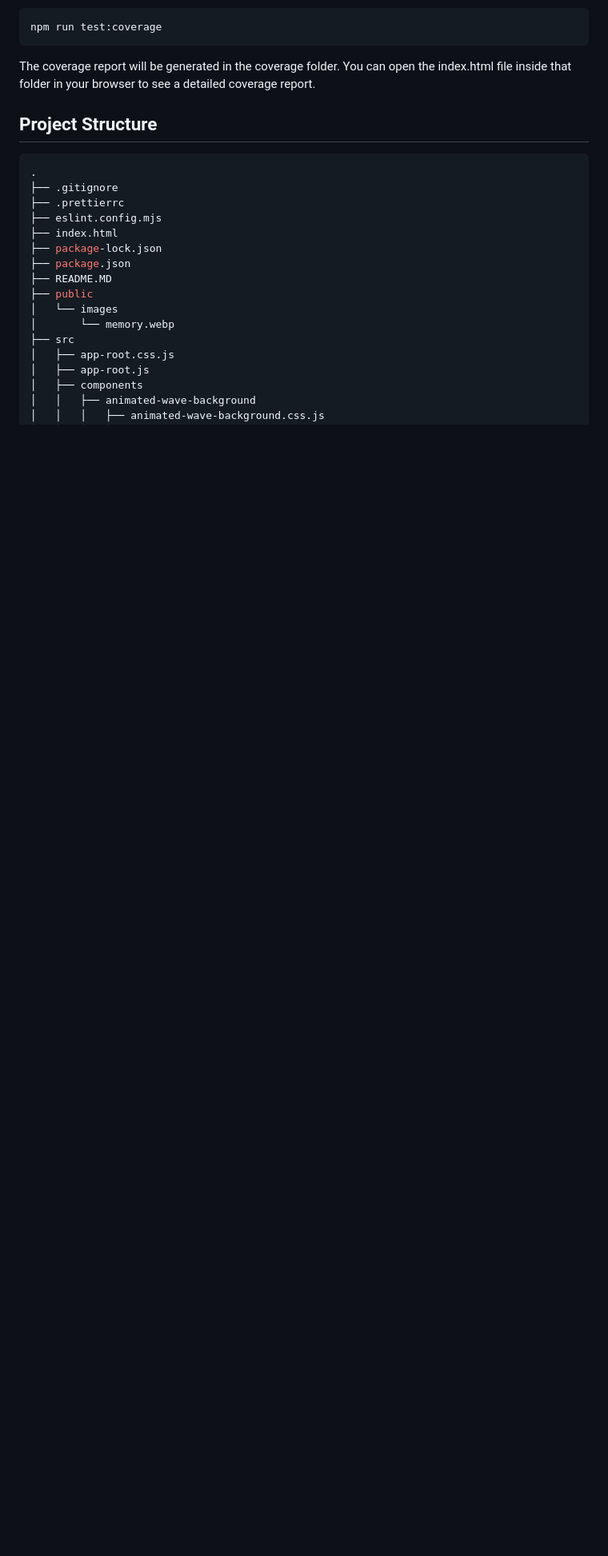
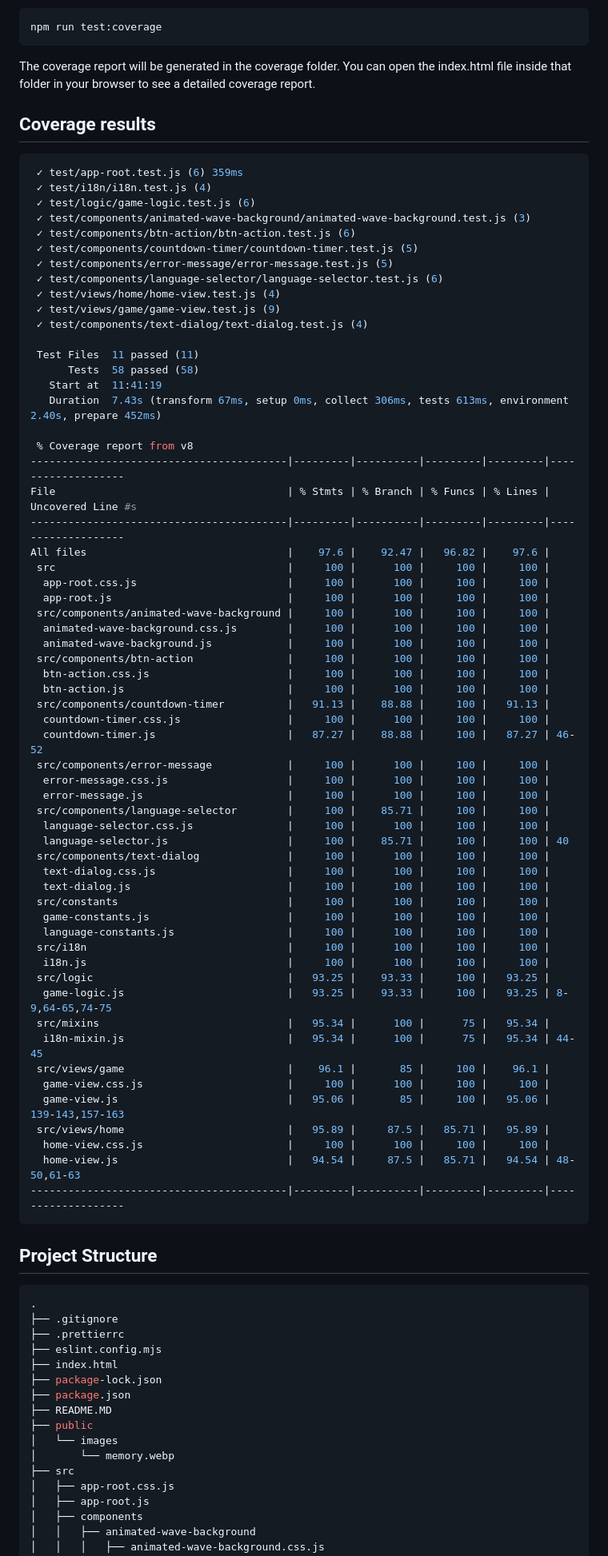
Before and after one commit to anbreaker/memory-card-app, a Markdown page: README.MD, the part around the change. Shown: that part at 80% size. Drawn GitHub-style; blank space fills up the shorter version.

Commit message:
docs: update README to include coverage results and project structure

````diff
--- a/README.MD
+++ b/README.MD
@@ -63,6 +63,70 @@ Welcome to Memory Card App, a progressive web application (PWA) based on the cla
   ```
 
 The coverage report will be generated in the coverage folder. You can open the index.html file inside that folder in your browser to see a detailed coverage report.
+
+## Coverage results
+
+```bash
+ ✓ test/app-root.test.js (6) 359ms
+ ✓ test/i18n/i18n.test.js (4)
+ ✓ test/logic/game-logic.test.js (6)
+ ✓ test/components/animated-wave-background/animated-wave-background.test.js (3)
+ ✓ test/components/btn-action/btn-action.test.js (6)
+ ✓ test/components/countdown-timer/countdown-timer.test.js (5)
+ ✓ test/components/error-message/error-message.test.js (5)
+ ✓ test/components/language-selector/language-selector.test.js (6)
+ ✓ test/views/home/home-view.test.js (4)
+ ✓ test/views/game/game-view.test.js (9)
+ ✓ test/components/text-dialog/text-dialog.test.js (4)
+
+ Test Files  11 passed (11)
+      Tests  58 passed (58)
+   Start at  11:41:19
+   Duration  7.43s (transform 67ms, setup 0ms, collect 306ms, tests 613ms, environment 2.40s, prepare 452ms)
+
+ % Coverage report from v8
+-----------------------------------------|---------|----------|---------|---------|-------------------
+File                                     | % Stmts | % Branch | % Funcs | % Lines | Uncovered Line #s
+-----------------------------------------|---------|----------|---------|---------|-------------------
+All files                                |    97.6 |    92.47 |   96.82 |    97.6 |
+ src                                     |     100 |      100 |     100 |     100 |
+  app-root.css.js                        |     100 |      100 |     100 |     100 |
+  app-root.js                            |     100 |      100 |     100 |     100 |
+ src/components/animated-wave-background |     100 |      100 |     100 |     100 |
+  animated-wave-background.css.js        |     100 |      100 |     100 |     100 |
+  animated-wave-background.js            |     100 |      100 |     100 |     100 |
+ src/components/btn-action               |     100 |      100 |     100 |     100 |
+  btn-action.css.js                      |     100 |      100 |     100 |     100 |
+  btn-action.js                          |     100 |      100 |     100 |     100 |
+ src/components/countdown-timer          |   91.13 |    88.88 |     100 |   91.13 |
+  countdown-timer.css.js                 |     100 |      100 |     100 |     100 |
+  countdown-timer.js                     |   87.27 |    88.88 |     100 |   87.27 | 46-52
+ src/components/error-message            |     100 |      100 |     100 |     100 |
+  error-message.css.js                   |     100 |      100 |     100 |     100 |
+  error-message.js                       |     100 |      100 |     100 |     100 |
+ src/components/language-selector        |     100 |    85.71 |     100 |     100 |
+  language-selector.css.js               |     100 |      100 |     100 |     100 |
+  language-selector.js                   |     100 |    85.71 |     100 |     100 | 40
+ src/components/text-dialog              |     100 |      100 |     100 |     100 |
+  text-dialog.css.js                     |     100 |      100 |     100 |     100 |
+  text-dialog.js                         |     100 |      100 |     100 |     100 |
+ src/constants                           |     100 |      100 |     100 |     100 |
+  game-constants.js                      |     100 |      100 |     100 |     100 |
+  language-constants.js                  |     100 |      100 |     100 |     100 |
+ src/i18n                                |     100 |      100 |     100 |     100 |
+  i18n.js                                |     100 |      100 |     100 |     100 |
+ src/logic                               |   93.25 |    93.33 |     100 |   93.25 |
+  game-logic.js                          |   93.25 |    93.33 |     100 |   93.25 | 8-9,64-65,74-75
+ src/mixins                              |   95.34 |      100 |      75 |   95.34 |
+  i18n-mixin.js                          |   95.34 |      100 |      75 |   95.34 | 44-45
+ src/views/game                          |    96.1 |       85 |     100 |    96.1 |
+  game-view.css.js                       |     100 |      100 |     100 |     100 |
+  game-view.js                           |   95.06 |       85 |     100 |   95.06 | 139-143,157-163
+ src/views/home                          |   95.89 |     87.5 |   85.71 |   95.89 |
+  home-view.css.js                       |     100 |      100 |     100 |     100 |
+  home-view.js                           |   94.54 |     87.5 |   85.71 |   94.54 | 48-50,61-63
+-----------------------------------------|---------|----------|---------|---------|-------------------
+```
 
 ## Project Structure
 
````
